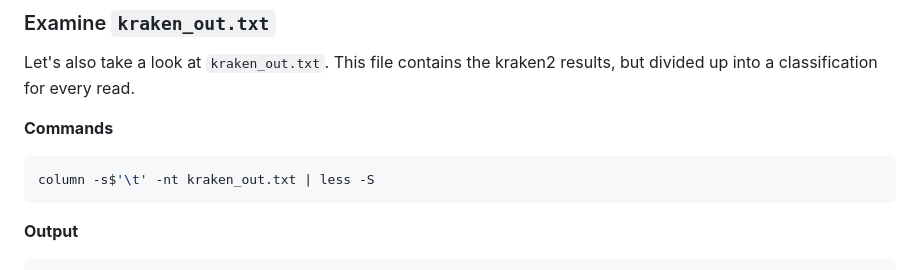
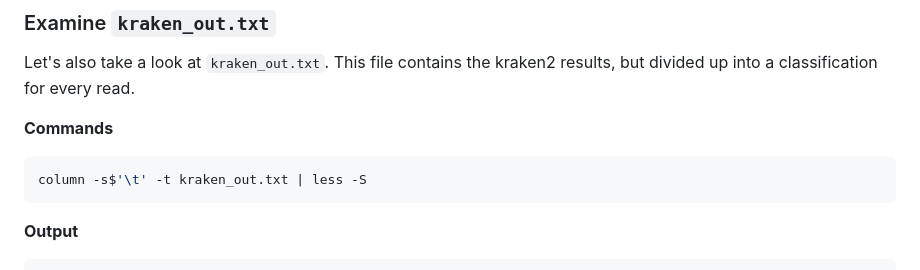
Before and after one commit to bioinformaticsdotca/IDE_2023, a Markdown page: module8/README.md, the part around the change. Drawn GitHub-style.

Commit message:
Get rid of -n in column command since it appears to be non-standard

````diff
--- a/module8/README.md
+++ b/module8/README.md
@@ -347,7 +347,7 @@ Let's also take a look at `kraken_out.txt`. This file contains the kraken2 resul
 
 **Commands**
 ```bash
-column -s$'\t' -nt kraken_out.txt | less -S
+column -s$'\t' -t kraken_out.txt | less -S
 ```
 
 **Output**
````
